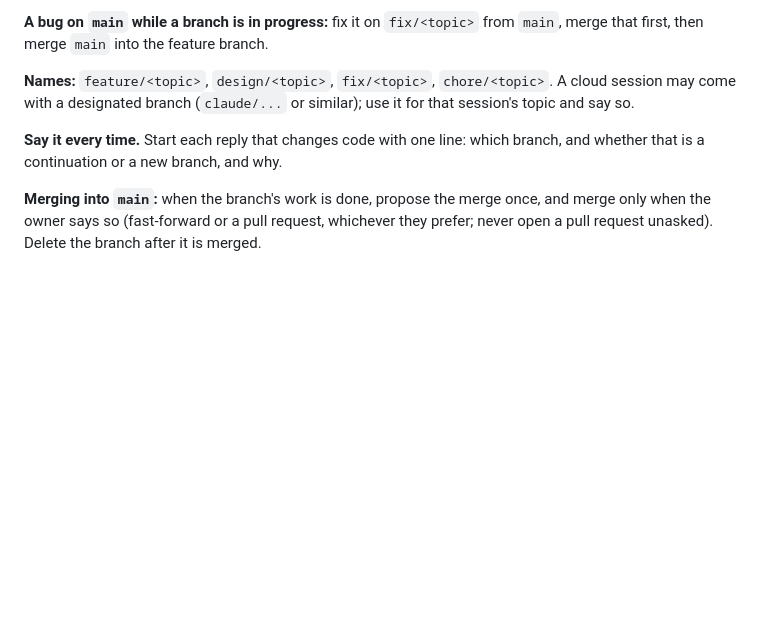
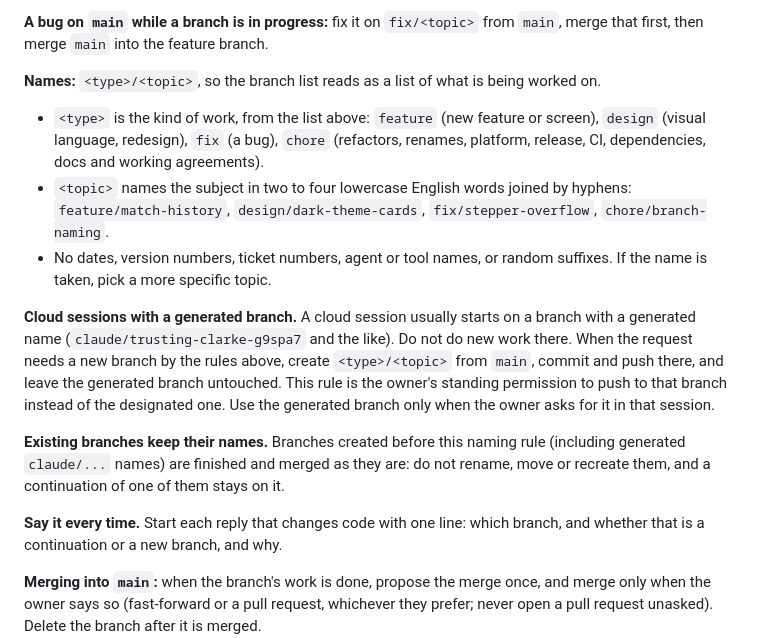
Before and after one commit to JKoenen99/iKubb, a Markdown page: AGENTS.md, the part around the change. Rendered like a GitHub page; blank space fills up the shorter version.

Commit message:
Branch names say what the work is about
Cloud sessions start on generated branch names like
claude/trusting-clarke-g9spa7, which tell the owner nothing in the branch
list or in tool/ios.sh --branch. AGENTS.md now defines <type>/<topic>
names and gives agents standing permission to create such a branch from
main instead of working on the generated one. Branches that already
exist keep their names so sessions working on them are not disturbed.

Co-Authored-By: Claude Opus 5.5 <noreply@anthropic.com>
Claude-Session: https://claude.ai/code/session_01JcJYiUBC3zK4Ks9hsK5VRQ

```diff
--- a/AGENTS.md
+++ b/AGENTS.md
@@ -46,9 +46,32 @@ and reaches `main` only after the owner has seen it.
 `fix/<topic>` from `main`, merge that first, then merge `main` into the
 feature branch.
 
-**Names:** `feature/<topic>`, `design/<topic>`, `fix/<topic>`,
-`chore/<topic>`. A cloud session may come with a designated branch
-(`claude/...` or similar); use it for that session's topic and say so.
+**Names:** `<type>/<topic>`, so the branch list reads as a list of what
+is being worked on.
+
+- `<type>` is the kind of work, from the list above: `feature` (new
+  feature or screen), `design` (visual language, redesign), `fix` (a
+  bug), `chore` (refactors, renames, platform, release, CI, dependencies,
+  docs and working agreements).
+- `<topic>` names the subject in two to four lowercase English words
+  joined by hyphens: `feature/match-history`, `design/dark-theme-cards`,
+  `fix/stepper-overflow`, `chore/branch-naming`.
+- No dates, version numbers, ticket numbers, agent or tool names, or
+  random suffixes. If the name is taken, pick a more specific topic.
+
+**Cloud sessions with a generated branch.** A cloud session usually
+starts on a branch with a generated name (`claude/trusting-clarke-g9spa7`
+and the like). Do not do new work there. When the request needs a new
+branch by the rules above, create `<type>/<topic>` from `main`, commit
+and push there, and leave the generated branch untouched. This rule is
+the owner's standing permission to push to that branch instead of the
+designated one. Use the generated branch only when the owner asks for it
+in that session.
+
+**Existing branches keep their names.** Branches created before this
+naming rule (including generated `claude/...` names) are finished and
+merged as they are: do not rename, move or recreate them, and a
+continuation of one of them stays on it.
 
 **Say it every time.** Start each reply that changes code with one line:
 which branch, and whether that is a continuation or a new branch, and why.
```
Also changed, not shown: README.md (+3 -2 lines), docs/IOS_DEVICE_TESTING.md (+4 -1 lines).
